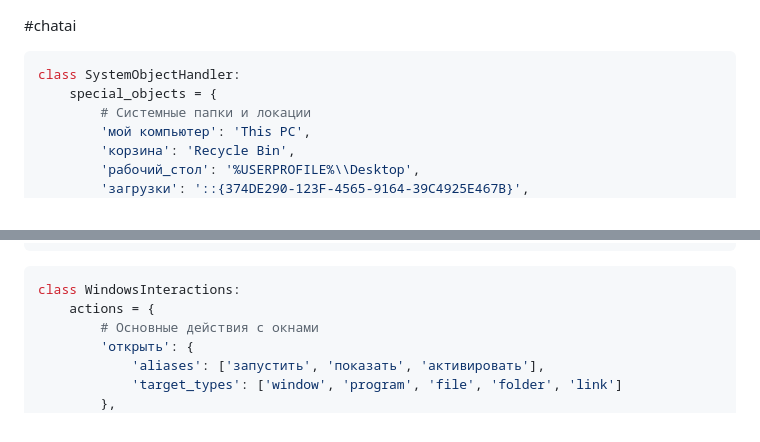
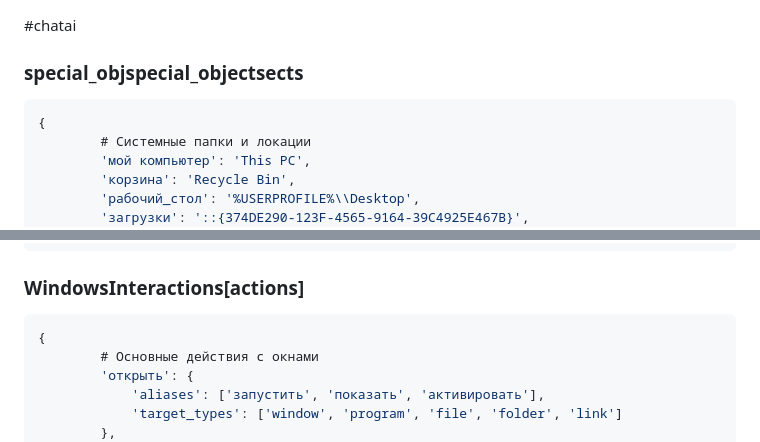
Before and after one commit to Her0x27/chatai, a Markdown page: README.md, 2 parts joined by grey strips. Rendered like a GitHub page.

````diff
--- a/README.md
+++ b/README.md
@@ -1,8 +1,7 @@
 #chatai
-
-```python
-class SystemObjectHandler:
-    special_objects = {
+### special_objspecial_objectsects
+```json
+{
         # Системные папки и локации
         'мой компьютер': 'This PC',
         'корзина': 'Recycle Bin',
@@ -122,10 +121,9 @@ class SystemObjectHandler:
         'сетевая_диагностика': 'msdt.exe -id NetworkDiagnosticsNetworkAdapter'
 }
 ```
-
-```python
-class WindowsInteractions:
-    actions = {
+### WindowsInteractions[actions]
+```json
+{
         # Основные действия с окнами
         'открыть': {
             'aliases': ['запустить', 'показать', 'активировать'],
````
